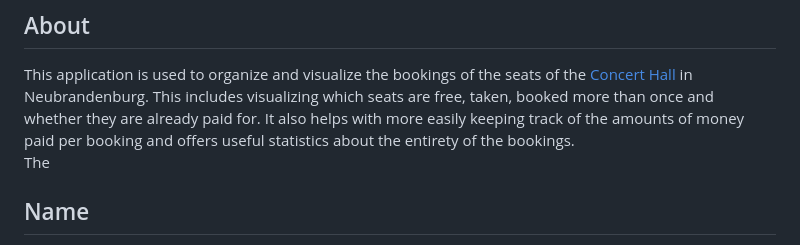
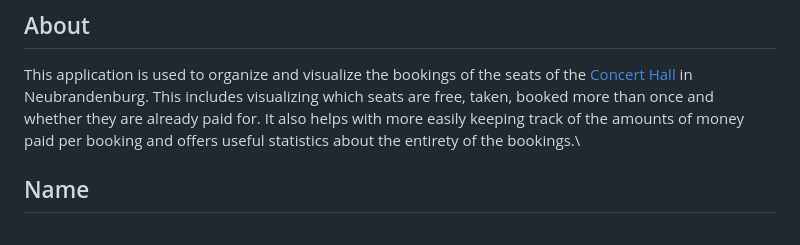
Before and after one commit to styrix560/gaia-bbs4, a Markdown page: README.md, the part around the change. Rendered like a GitHub page.

```diff
--- a/README.md
+++ b/README.md
@@ -3,7 +3,6 @@
 ## About
 
 This application is used to organize and visualize the bookings of the seats of the [Concert Hall](https://www.konzertkirche-nb.de/) in Neubrandenburg. This includes visualizing which seats are free, taken, booked more than once and whether they are already paid for. It also helps with more easily keeping track of the amounts of money paid per booking and offers useful statistics about the entirety of the bookings.\
-The
 
 ## Name
 
```
